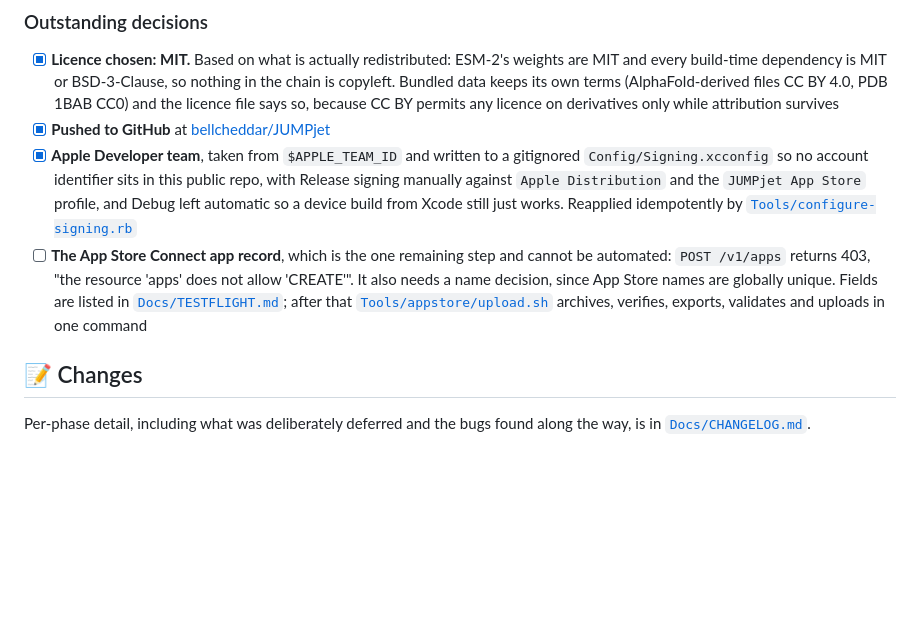
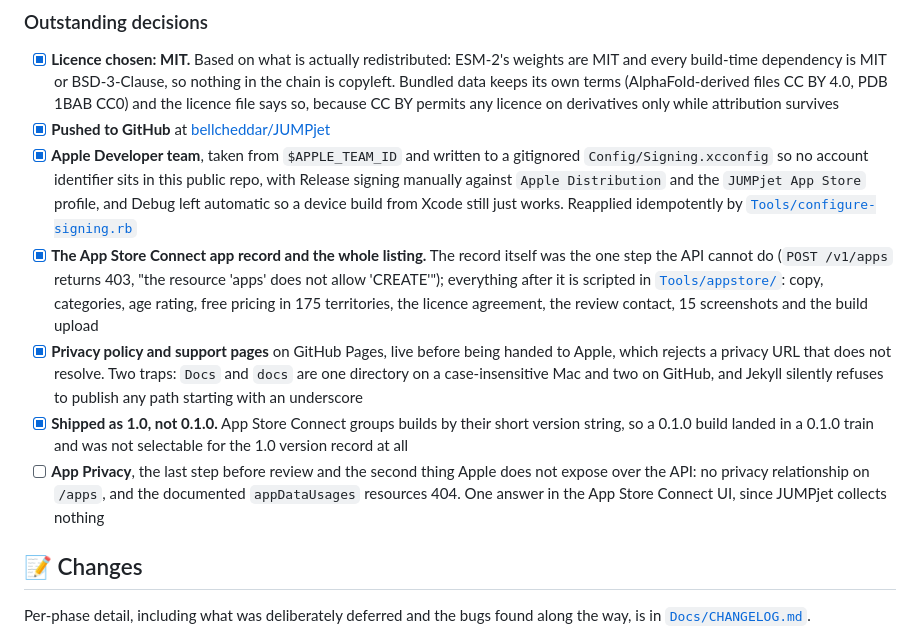
Before and after one commit to bellcheddar/JUMPjet, a Markdown page: README.md, the part around the change. Rendered like a GitHub page; blank space fills up the shorter version.

```diff
--- a/README.md
+++ b/README.md
@@ -241,7 +241,10 @@ Roadmap for JUMPjet, in dependency order (a phased build reads better that way).
 - [x] **Licence chosen: MIT.** Based on what is actually redistributed: ESM-2's weights are MIT and every build-time dependency is MIT or BSD-3-Clause, so nothing in the chain is copyleft. Bundled data keeps its own terms (AlphaFold-derived files CC BY 4.0, PDB 1BAB CC0) and the licence file says so, because CC BY permits any licence on derivatives only while attribution survives
 - [x] **Pushed to GitHub** at [bellcheddar/JUMPjet](https://github.com/bellcheddar/JUMPjet)
 - [x] **Apple Developer team**, taken from `$APPLE_TEAM_ID` and written to a gitignored `Config/Signing.xcconfig` so no account identifier sits in this public repo, with Release signing manually against `Apple Distribution` and the `JUMPjet App Store` profile, and Debug left automatic so a device build from Xcode still just works. Reapplied idempotently by [`Tools/configure-signing.rb`](Tools/configure-signing.rb)
-- [ ] **The App Store Connect app record**, which is the one remaining step and cannot be automated: `POST /v1/apps` returns 403, "the resource 'apps' does not allow 'CREATE'". It also needs a name decision, since App Store names are globally unique. Fields are listed in [`Docs/TESTFLIGHT.md`](Docs/TESTFLIGHT.md); after that [`Tools/appstore/upload.sh`](Tools/appstore/upload.sh) archives, verifies, exports, validates and uploads in one command
+- [x] **The App Store Connect app record and the whole listing.** The record itself was the one step the API cannot do (`POST /v1/apps` returns 403, "the resource 'apps' does not allow 'CREATE'"); everything after it is scripted in [`Tools/appstore/`](Tools/appstore): copy, categories, age rating, free pricing in 175 territories, the licence agreement, the review contact, 15 screenshots and the build upload
+- [x] **Privacy policy and support pages** on GitHub Pages, live before being handed to Apple, which rejects a privacy URL that does not resolve. Two traps: `Docs` and `docs` are one directory on a case-insensitive Mac and two on GitHub, and Jekyll silently refuses to publish any path starting with an underscore
+- [x] **Shipped as 1.0, not 0.1.0.** App Store Connect groups builds by their short version string, so a 0.1.0 build landed in a 0.1.0 train and was not selectable for the 1.0 version record at all
+- [ ] **App Privacy**, the last step before review and the second thing Apple does not expose over the API: no privacy relationship on `/apps`, and the documented `appDataUsages` resources 404. One answer in the App Store Connect UI, since JUMPjet collects nothing
 
 ## 📝 Changes
 
```
Also changed, not shown: CLAUDE.md (+7 -9 lines), Docs/TESTFLIGHT.md (+27 -33 lines).
